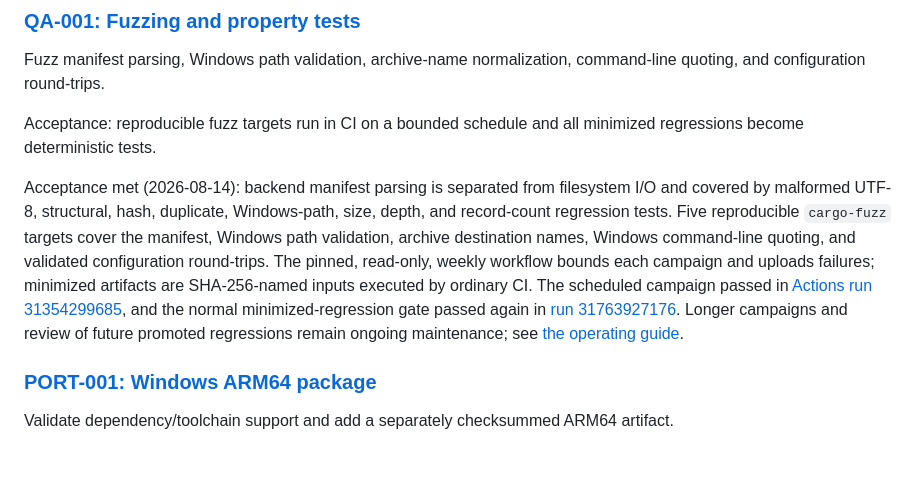
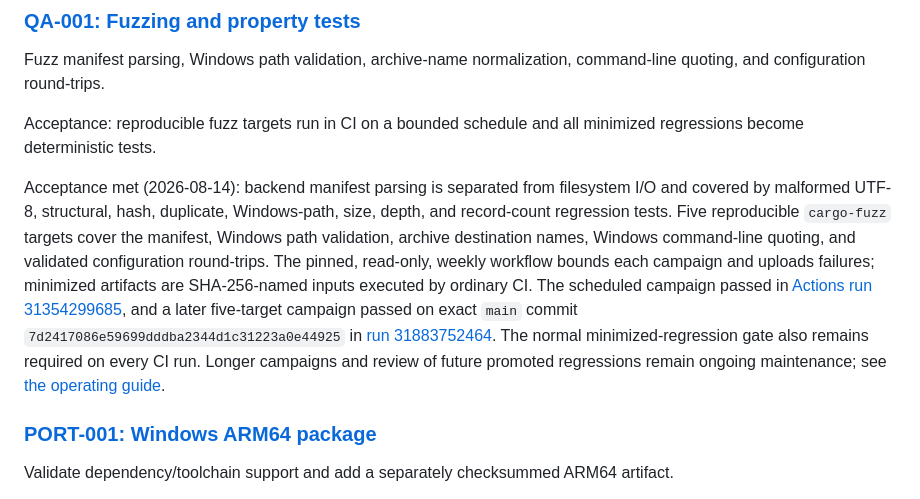
Before and after one commit to hjosugi/iroha-zip, a Markdown page: docs/ISSUE_BACKLOG.md, the part around the change. Rendered like a GitHub page; blank space fills up the shorter version.

```diff
--- a/docs/ISSUE_BACKLOG.md
+++ b/docs/ISSUE_BACKLOG.md
@@ -143,7 +143,7 @@ Fuzz manifest parsing, Windows path validation, archive-name normalization, comm
 
 Acceptance: reproducible fuzz targets run in CI on a bounded schedule and all minimized regressions become deterministic tests.
 
-Acceptance met (2026-08-14): backend manifest parsing is separated from filesystem I/O and covered by malformed UTF-8, structural, hash, duplicate, Windows-path, size, depth, and record-count regression tests. Five reproducible `cargo-fuzz` targets cover the manifest, Windows path validation, archive destination names, Windows command-line quoting, and validated configuration round-trips. The pinned, read-only, weekly workflow bounds each campaign and uploads failures; minimized artifacts are SHA-256-named inputs executed by ordinary CI. The scheduled campaign passed in [Actions run 31354299685](https://github.com/hjosugi/iroha-zip/actions/runs/31354299685), and the normal minimized-regression gate passed again in [run 31763927176](https://github.com/hjosugi/iroha-zip/actions/runs/31763927176). Longer campaigns and review of future promoted regressions remain ongoing maintenance; see [the operating guide](FUZZING.md).
+Acceptance met (2026-08-14): backend manifest parsing is separated from filesystem I/O and covered by malformed UTF-8, structural, hash, duplicate, Windows-path, size, depth, and record-count regression tests. Five reproducible `cargo-fuzz` targets cover the manifest, Windows path validation, archive destination names, Windows command-line quoting, and validated configuration round-trips. The pinned, read-only, weekly workflow bounds each campaign and uploads failures; minimized artifacts are SHA-256-named inputs executed by ordinary CI. The scheduled campaign passed in [Actions run 31354299685](https://github.com/hjosugi/iroha-zip/actions/runs/31354299685), and a later five-target campaign passed on exact `main` commit `7d2417086e59699dddba2344d1c31223a0e44925` in [run 31883752464](https://github.com/hjosugi/iroha-zip/actions/runs/31883752464). The normal minimized-regression gate also remains required on every CI run. Longer campaigns and review of future promoted regressions remain ongoing maintenance; see [the operating guide](FUZZING.md).
 
 ### [PORT-001: Windows ARM64 package](https://github.com/hjosugi/iroha-zip/issues/15)
 
```
Also changed, not shown: docs/FUZZING.md (+5 -3 lines).
